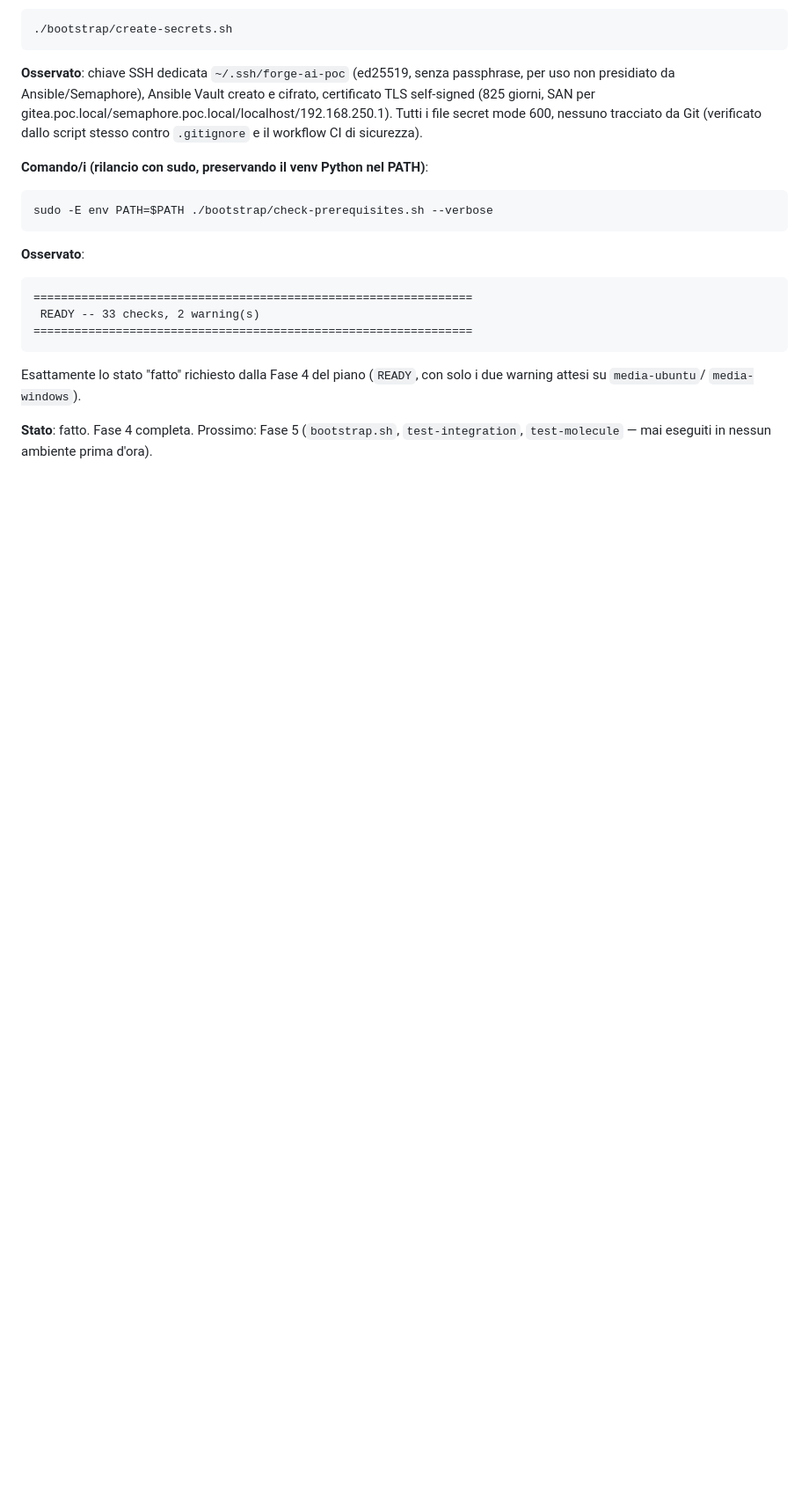
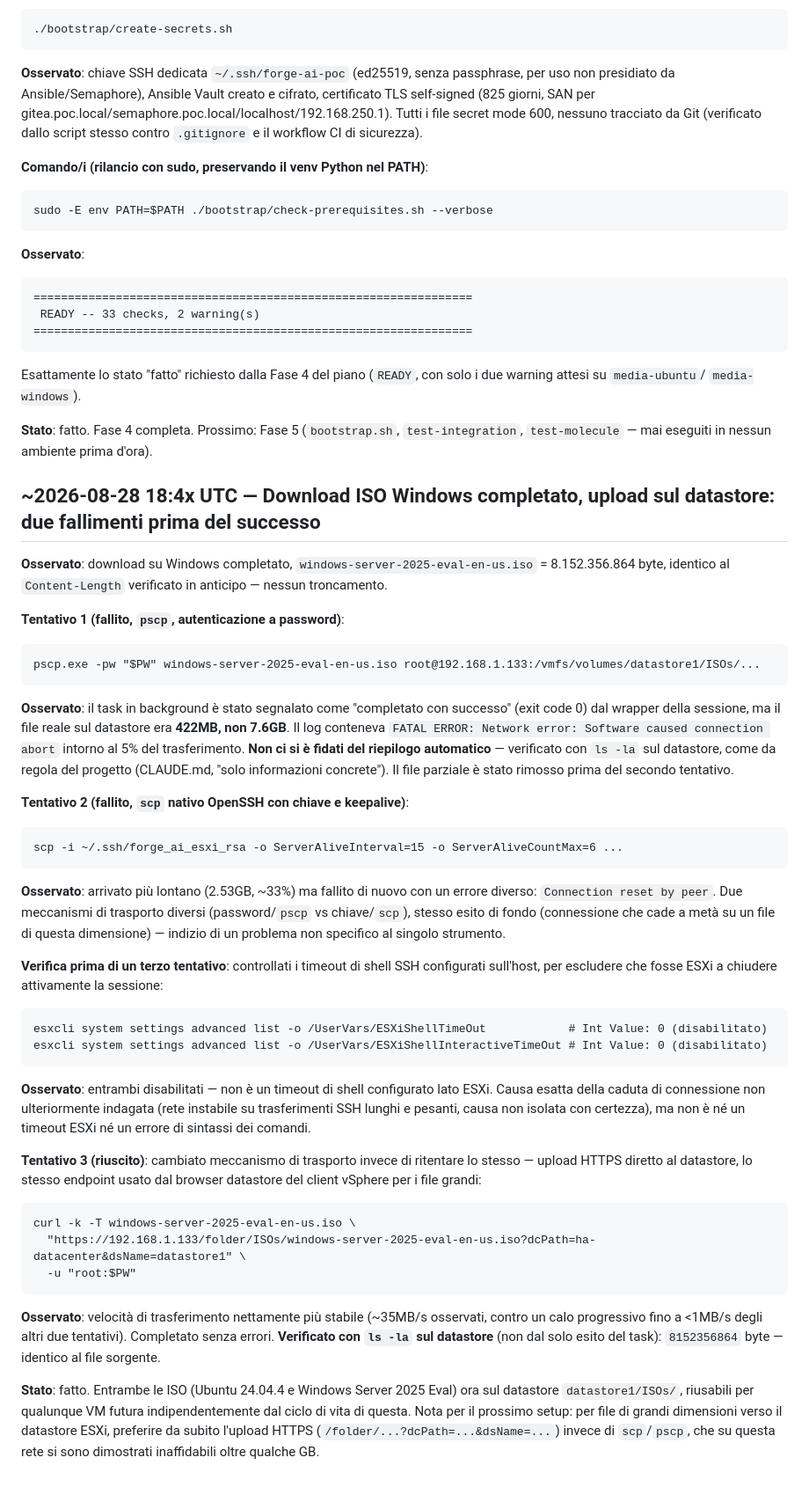
Before and after one commit to danielesalpietro/FORGE-AI, a Markdown page: docs/logbook/02-vm-outer-creazione-e-tentativi-autoinstall.md, the part around the change. Shown at 88% size. GitHub-like rendering; blank space fills up the shorter version.

Commit message:
docs: log the Windows ISO upload failures and the HTTPS datastore PUT fix
Two SCP-based uploads (pscp with password, native scp with key +
keepalives) both died mid-transfer on this network -- different error
signatures, same underlying pattern, not an ESXi shell timeout (both
UserVars timeouts were 0). Switching to the ESXi datastore's HTTPS PUT
endpoint (the same one the vSphere client datastore browser uses)
completed cleanly and much faster. Also notes that a background task's
"completed successfully" summary doesn't guarantee the transfer
actually finished -- the first attempt was reported as exit 0 while the
uploaded file was 422MB instead of 7.6GB.

Co-Authored-By: Claude Sonnet 5 <noreply@anthropic.com>

```diff
--- a/docs/logbook/02-vm-outer-creazione-e-tentativi-autoinstall.md
+++ b/docs/logbook/02-vm-outer-creazione-e-tentativi-autoinstall.md
@@ -958,3 +958,68 @@ Esattamente lo stato "fatto" richiesto dalla Fase 4 del piano
 **Stato**: fatto. Fase 4 completa. Prossimo: Fase 5 (`bootstrap.sh`,
 `test-integration`, `test-molecule` — mai eseguiti in nessun ambiente
 prima d'ora).
+
+## ~2026-08-28 18:4x UTC — Download ISO Windows completato, upload sul datastore: due fallimenti prima del successo
+
+**Osservato**: download su Windows completato,
+`windows-server-2025-eval-en-us.iso` = 8.152.356.864 byte, identico al
+`Content-Length` verificato in anticipo — nessun troncamento.
+
+**Tentativo 1 (fallito, `pscp`, autenticazione a password)**:
+
+    pscp.exe -pw "$PW" windows-server-2025-eval-en-us.iso root@192.168.1.133:/vmfs/volumes/datastore1/ISOs/...
+
+**Osservato**: il task in background è stato segnalato come "completato
+con successo" (exit code 0) dal wrapper della sessione, ma il file
+reale sul datastore era **422MB, non 7.6GB**. Il log conteneva
+`FATAL ERROR: Network error: Software caused connection abort` intorno
+al 5% del trasferimento. **Non ci si è fidati del riepilogo
+automatico** — verificato con `ls -la` sul datastore, come da regola
+del progetto (CLAUDE.md, "solo informazioni concrete"). Il file parziale
+è stato rimosso prima del secondo tentativo.
+
+**Tentativo 2 (fallito, `scp` nativo OpenSSH con chiave e keepalive)**:
+
+    scp -i ~/.ssh/forge_ai_esxi_rsa -o ServerAliveInterval=15 -o ServerAliveCountMax=6 ...
+
+**Osservato**: arrivato più lontano (2.53GB, ~33%) ma fallito di nuovo
+con un errore diverso: `Connection reset by peer`. Due meccanismi di
+trasporto diversi (password/`pscp` vs chiave/`scp`), stesso esito di
+fondo (connessione che cade a metà su un file di questa dimensione) —
+indizio di un problema non specifico al singolo strumento.
+
+**Verifica prima di un terzo tentativo**: controllati i timeout di shell
+SSH configurati sull'host, per escludere che fosse ESXi a chiudere
+attivamente la sessione:
+
+    esxcli system settings advanced list -o /UserVars/ESXiShellTimeOut            # Int Value: 0 (disabilitato)
+    esxcli system settings advanced list -o /UserVars/ESXiShellInteractiveTimeOut # Int Value: 0 (disabilitato)
+
+**Osservato**: entrambi disabilitati — non è un timeout di shell
+configurato lato ESXi. Causa esatta della caduta di connessione non
+ulteriormente indagata (rete instabile su trasferimenti SSH lunghi e
+pesanti, causa non isolata con certezza), ma non è né un timeout ESXi
+né un errore di sintassi dei comandi.
+
+**Tentativo 3 (riuscito)**: cambiato meccanismo di trasporto invece di
+ritentare lo stesso — upload HTTPS diretto al datastore, lo stesso
+endpoint usato dal browser datastore del client vSphere per i file
+grandi:
+
+    curl -k -T windows-server-2025-eval-en-us.iso \
+      "https://192.168.1.133/folder/ISOs/windows-server-2025-eval-en-us.iso?dcPath=ha-datacenter&dsName=datastore1" \
+      -u "root:$PW"
+
+**Osservato**: velocità di trasferimento nettamente più stabile
+(~35MB/s osservati, contro un calo progressivo fino a <1MB/s degli
+altri due tentativi). Completato senza errori. **Verificato con
+`ls -la` sul datastore** (non dal solo esito del task): `8152356864`
+byte — identico al file sorgente.
+
+**Stato**: fatto. Entrambe le ISO (Ubuntu 24.04.4 e Windows Server 2025
+Eval) ora sul datastore `datastore1/ISOs/`, riusabili per qualunque VM
+futura indipendentemente dal ciclo di vita di questa. Nota per il
+prossimo setup: per file di grandi dimensioni verso il datastore ESXi,
+preferire da subito l'upload HTTPS (`/folder/...?dcPath=...&dsName=...`)
+invece di `scp`/`pscp`, che su questa rete si sono dimostrati inaffidabili
+oltre qualche GB.
```
Also changed, not shown: docs/ESXI-OUTER-VM-CHECKLIST.md (+23 -0 lines).
